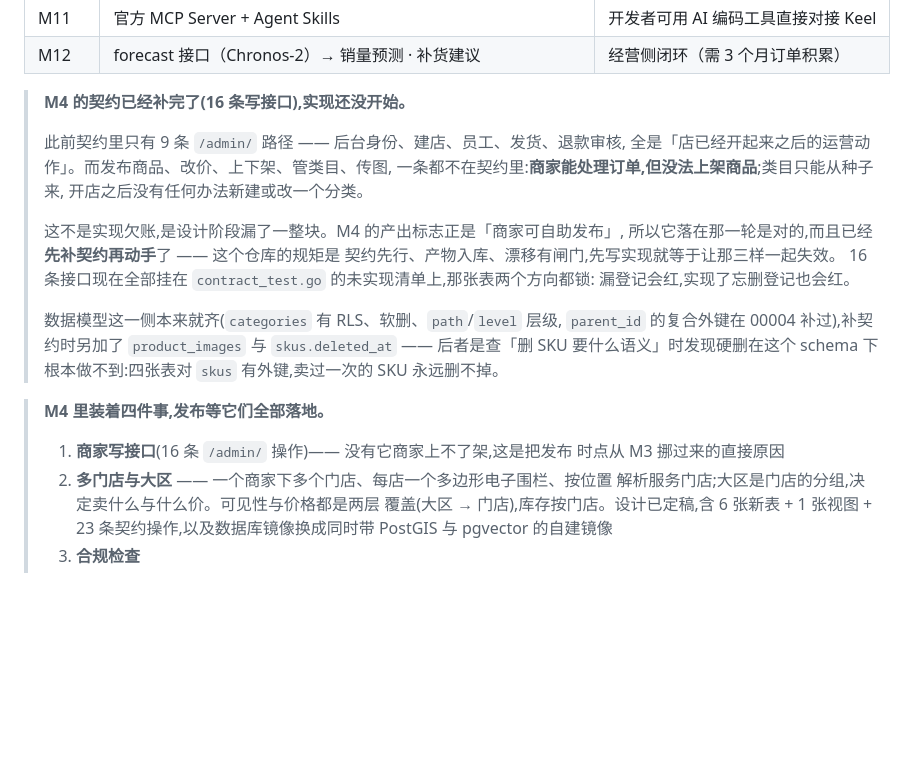
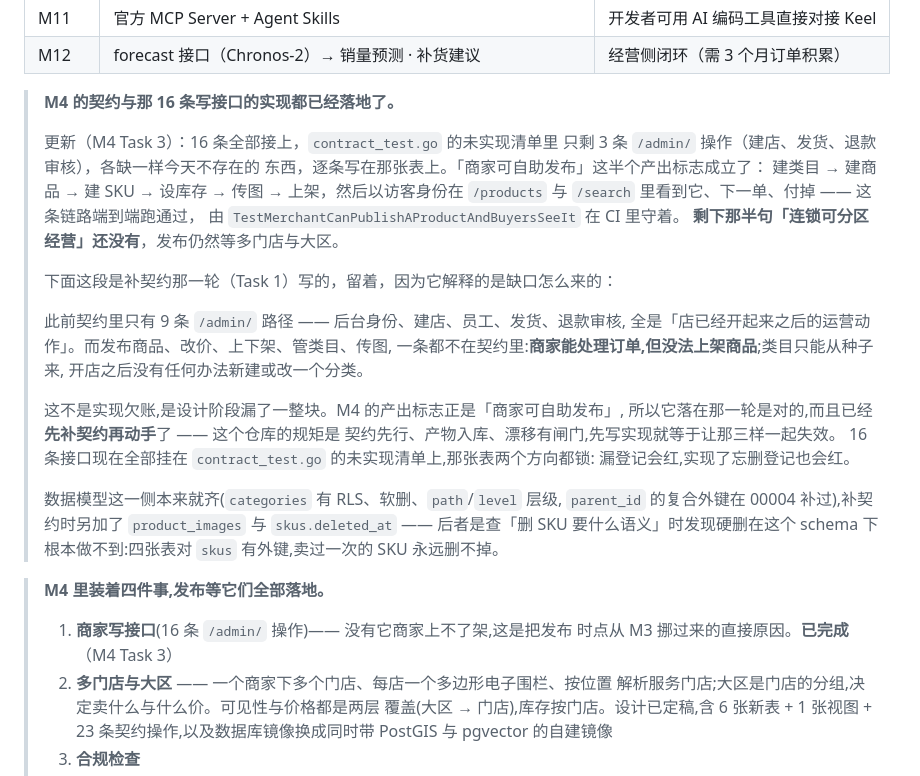
Before and after one commit to jackwangfeng/keel, a Markdown page: docs/电商系统-总体架构.md, the part around the change. GitHub-like rendering; blank space fills up the shorter version.

Commit message:
docs: 路线图上那句「实现还没开始」过期了
M4 的 16 条商家写接口全部接上了，未实现清单里只剩 3 条 /admin/ 操作
（建店、发货、退款审核），各缺一样今天不存在的东西。

产出标志分成两半，只成立了一半：「商家可自助发布」成立了，
「连锁可分区经营」还没有 —— 发布仍然等多门店与大区。
一句话写成「已完成」会让下一个人以为可以按发布流程走了。

补契约那一轮写的那段（缺口是怎么来的）留着，它解释的事情没有过期。

Co-Authored-By: Claude Opus 5 (1M context) <noreply@anthropic.com>

```diff
--- a/docs/电商系统-总体架构.md
+++ b/docs/电商系统-总体架构.md
@@ -689,7 +689,17 @@ AI 故障不得阻塞交易主链路。
 | M11 | 官方 MCP Server + Agent Skills | 开发者可用 AI 编码工具直接对接 Keel |
 | M12 | forecast 接口（Chronos-2）→ 销量预测 · 补货建议 | 经营侧闭环（需 3 个月订单积累） |
 
-> **M4 的契约已经补完了(16 条写接口),实现还没开始。**
+> **M4 的契约与那 16 条写接口的实现都已经落地了。**
+>
+> 更新（M4 Task 3）：16 条全部接上，`contract_test.go` 的未实现清单里
+> 只剩 3 条 `/admin/` 操作（建店、发货、退款审核），各缺一样今天不存在的
+> 东西，逐条写在那张表上。「商家可自助发布」这半个产出标志成立了：
+> 建类目 → 建商品 → 建 SKU → 设库存 → 传图 → 上架，然后以访客身份在
+> `/products` 与 `/search` 里看到它、下一单、付掉 —— 这条链路端到端跑通过，
+> 由 `TestMerchantCanPublishAProductAndBuyersSeeIt` 在 CI 里守着。
+> **剩下那半句「连锁可分区经营」还没有**，发布仍然等多门店与大区。
+>
+> 下面这段是补契约那一轮（Task 1）写的，留着，因为它解释的是缺口怎么来的：
 >
 > 此前契约里只有 9 条 `/admin/` 路径 —— 后台身份、建店、员工、发货、退款审核,
 > 全是「店已经开起来之后的运营动作」。而发布商品、改价、上下架、管类目、传图,
@@ -710,7 +720,7 @@ AI 故障不得阻塞交易主链路。
 > **M4 里装着四件事,发布等它们全部落地。**
 >
 > 1. **商家写接口**(16 条 `/admin/` 操作)—— 没有它商家上不了架,这是把发布
->    时点从 M3 挪过来的直接原因
+>    时点从 M3 挪过来的直接原因。**已完成**（M4 Task 3）
 > 2. **多门店与大区** —— 一个商家下多个门店、每店一个多边形电子围栏、按位置
 >    解析服务门店;大区是门店的分组,决定卖什么与什么价。可见性与价格都是两层
 >    覆盖(大区 → 门店),库存按门店。设计已定稿,含 6 张新表 + 1 张视图 +
```
